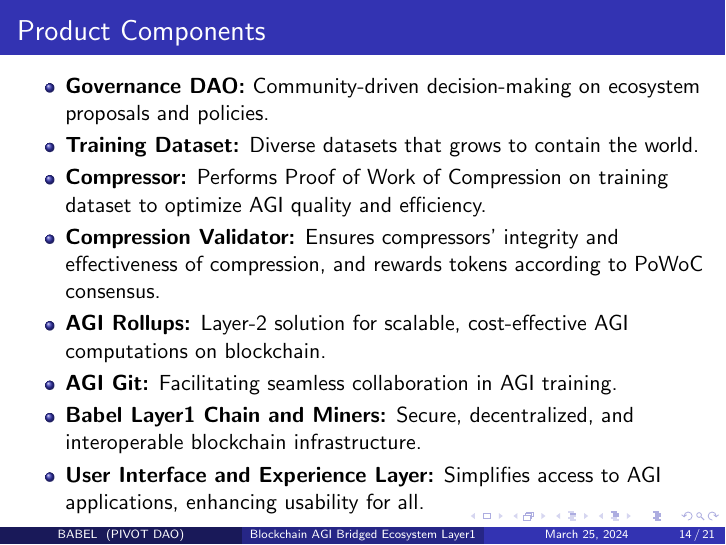
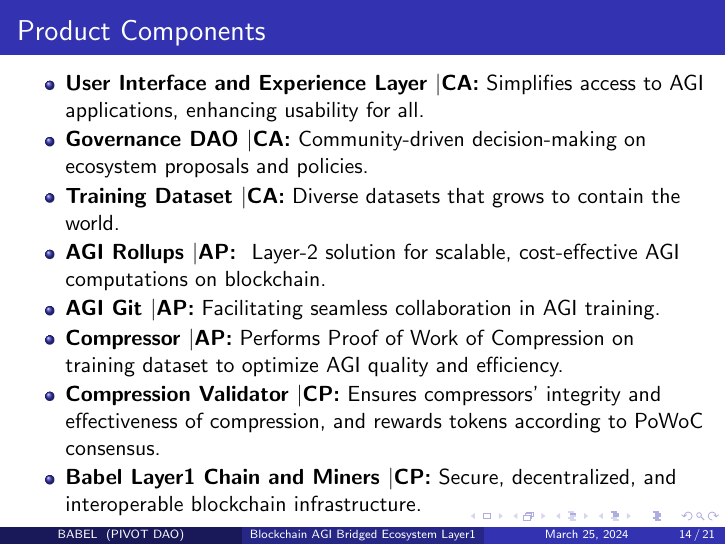
Before and after one commit to Prof-Strange/BABEL, LaTeX slides (babel.tex): page 14 of 21. Compiled offline with pdfLaTeX.

Commit message:
CAP into product components

```diff
--- a/babel.tex
+++ b/babel.tex
@@ -290,14 +290,14 @@ DAPP & NFPrompt (NFP) & \$185,280,912 \\
 
 \begin{frame}{Product Components}
     \begin{itemize}
-        \item \textbf{Governance DAO:} Community-driven decision-making on ecosystem proposals and policies.
-        \item \textbf{Training Dataset:} Diverse datasets that grows to contain the world.
-        \item \textbf{Compressor:} Performs Proof of Work of Compression on training dataset to optimize AGI quality and efficiency.
-        \item \textbf{Compression Validator:} Ensures compressors' integrity and effectiveness of compression, and rewards tokens according to PoWoC consensus.
-        \item \textbf{AGI Rollups:} Layer-2 solution for scalable, cost-effective AGI computations on blockchain.
-        \item \textbf{AGI Git:} Facilitating seamless collaboration in AGI training.
-        \item \textbf{Babel Layer1 Chain and Miners:} Secure, decentralized, and interoperable blockchain infrastructure.
-        \item \textbf{User Interface and Experience Layer:} Simplifies access to AGI applications, enhancing usability for all.
+        \item \textbf{User Interface and Experience Layer \textbar CA:} Simplifies access to AGI applications, enhancing usability for all.
+        \item \textbf{Governance DAO \textbar CA:} Community-driven decision-making on ecosystem proposals and policies.
+        \item \textbf{Training Dataset \textbar CA:} Diverse datasets that grows to contain the world.
+        \item \textbf{AGI Rollups \textbar AP: } Layer-2 solution for scalable, cost-effective AGI computations on blockchain.
+        \item \textbf{AGI Git \textbar AP:} Facilitating seamless collaboration in AGI training.
+        \item \textbf{Compressor \textbar AP:} Performs Proof of Work of Compression on training dataset to optimize AGI quality and efficiency.
+        \item \textbf{Compression Validator \textbar CP:} Ensures compressors' integrity and effectiveness of compression, and rewards tokens according to PoWoC consensus.
+        \item \textbf{Babel Layer1 Chain and Miners \textbar CP:} Secure, decentralized, and interoperable blockchain infrastructure.
     \end{itemize}
 \end{frame}
 
```
Also changed, not shown: babel.pdf.
